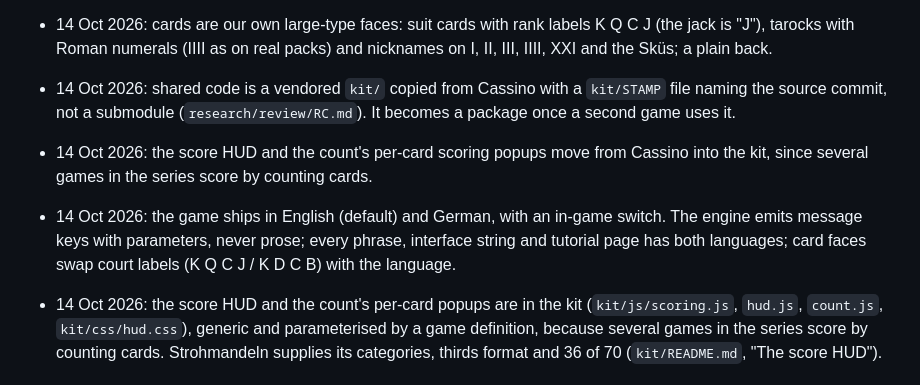
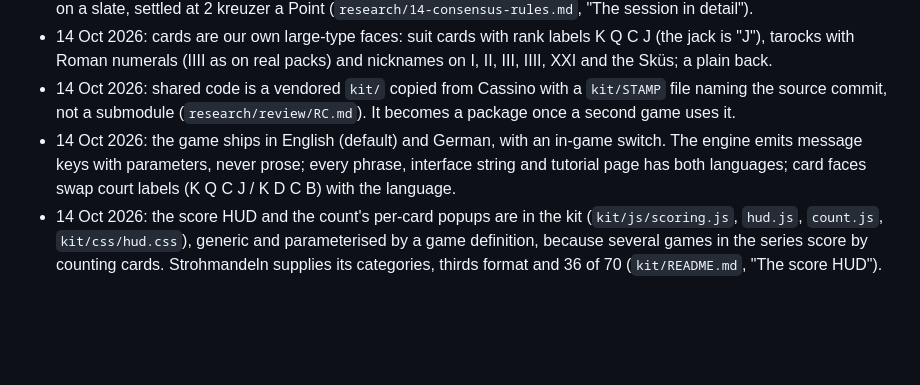
Before and after one commit to abartnof/strohmandeln, a Markdown page: PLAN.md, the part around the change. GitHub-like rendering; blank space fills up the shorter version.

Commit message:
Plan: one entry for the kit's score HUD
Co-Authored-By: Claude Opus 5.5 <noreply@anthropic.com>

```diff
--- a/PLAN.md
+++ b/PLAN.md
@@ -21,14 +21,10 @@ terminal client. Built on the parts of Cassino and Piquet that carry over.
 - 14 Oct 2026: shared code is a vendored `kit/` copied from Cassino with a
   `kit/STAMP` file naming the source commit, not a submodule
   (`research/review/RC.md`). It becomes a package once a second game uses it.
-- 14 Oct 2026: the score HUD and the count's per-card scoring popups move from
-  Cassino into the kit, since several games in the series score by counting cards.
-
 - 14 Oct 2026: the game ships in English (default) and German, with an
   in-game switch. The engine emits message keys with parameters, never prose;
   every phrase, interface string and tutorial page has both languages; card
   faces swap court labels (K Q C J / K D C B) with the language.
-
 - 14 Oct 2026: the score HUD and the count's per-card popups are in the kit
   (`kit/js/scoring.js`, `hud.js`, `count.js`, `kit/css/hud.css`), generic and
   parameterised by a game definition, because several games in the series score
```
